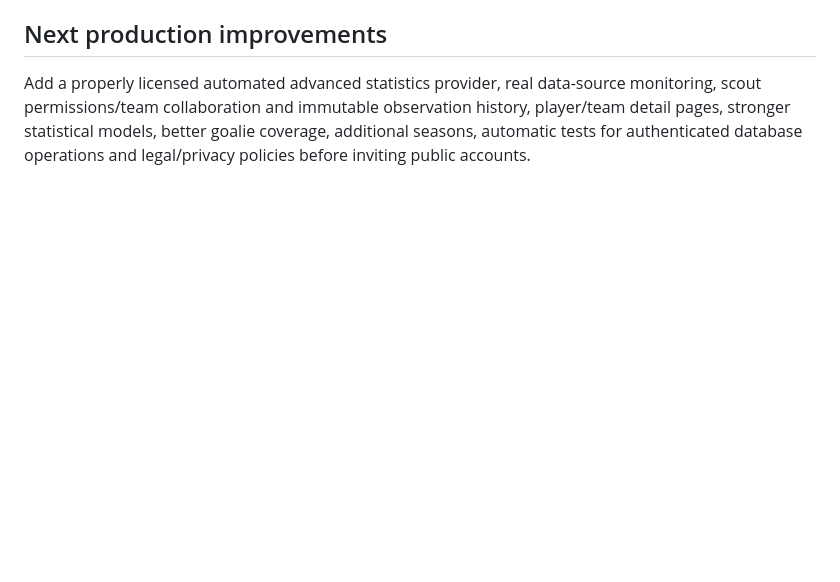
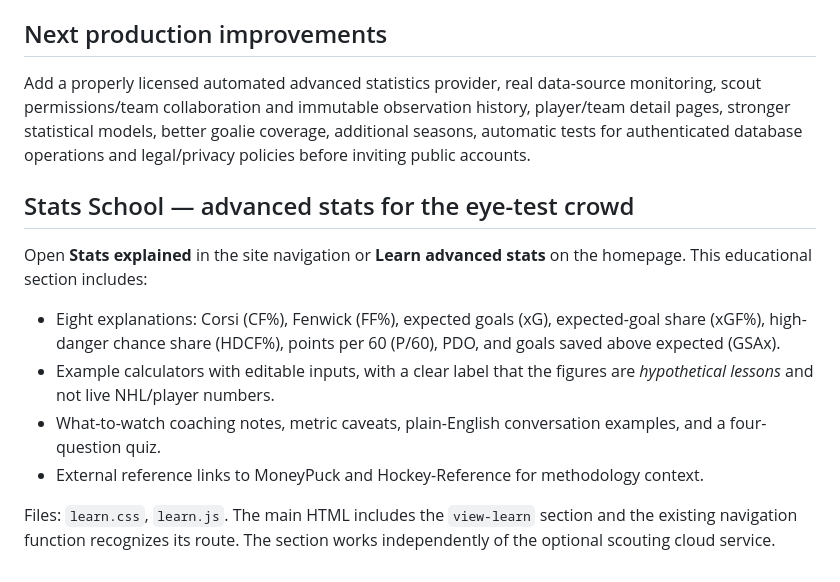
Before and after one commit to thickey262-dotcom/rinklens-nhl, a Markdown page: README.md, the part around the change. Drawn GitHub-style; blank space fills up the shorter version.

Commit message:
Document the new advanced stats school

```diff
--- a/README.md
+++ b/README.md
@@ -90,3 +90,13 @@ python -m unittest discover -s tests -v
 ## Next production improvements
 
 Add a properly licensed automated advanced statistics provider, real data-source monitoring, scout permissions/team collaboration and immutable observation history, player/team detail pages, stronger statistical models, better goalie coverage, additional seasons, automatic tests for authenticated database operations and legal/privacy policies before inviting public accounts.
+## Stats School — advanced stats for the eye-test crowd
+
+Open **Stats explained** in the site navigation or **Learn advanced stats** on the homepage. This educational section includes:
+
+- Eight explanations: Corsi (CF%), Fenwick (FF%), expected goals (xG), expected-goal share (xGF%), high-danger chance share (HDCF%), points per 60 (P/60), PDO, and goals saved above expected (GSAx).
+- Example calculators with editable inputs, with a clear label that the figures are *hypothetical lessons* and not live NHL/player numbers.
+- What-to-watch coaching notes, metric caveats, plain-English conversation examples, and a four-question quiz.
+- External reference links to MoneyPuck and Hockey-Reference for methodology context.
+
+Files: `learn.css`, `learn.js`. The main HTML includes the `view-learn` section and the existing navigation function recognizes its route. The section works independently of the optional scouting cloud service.
```
